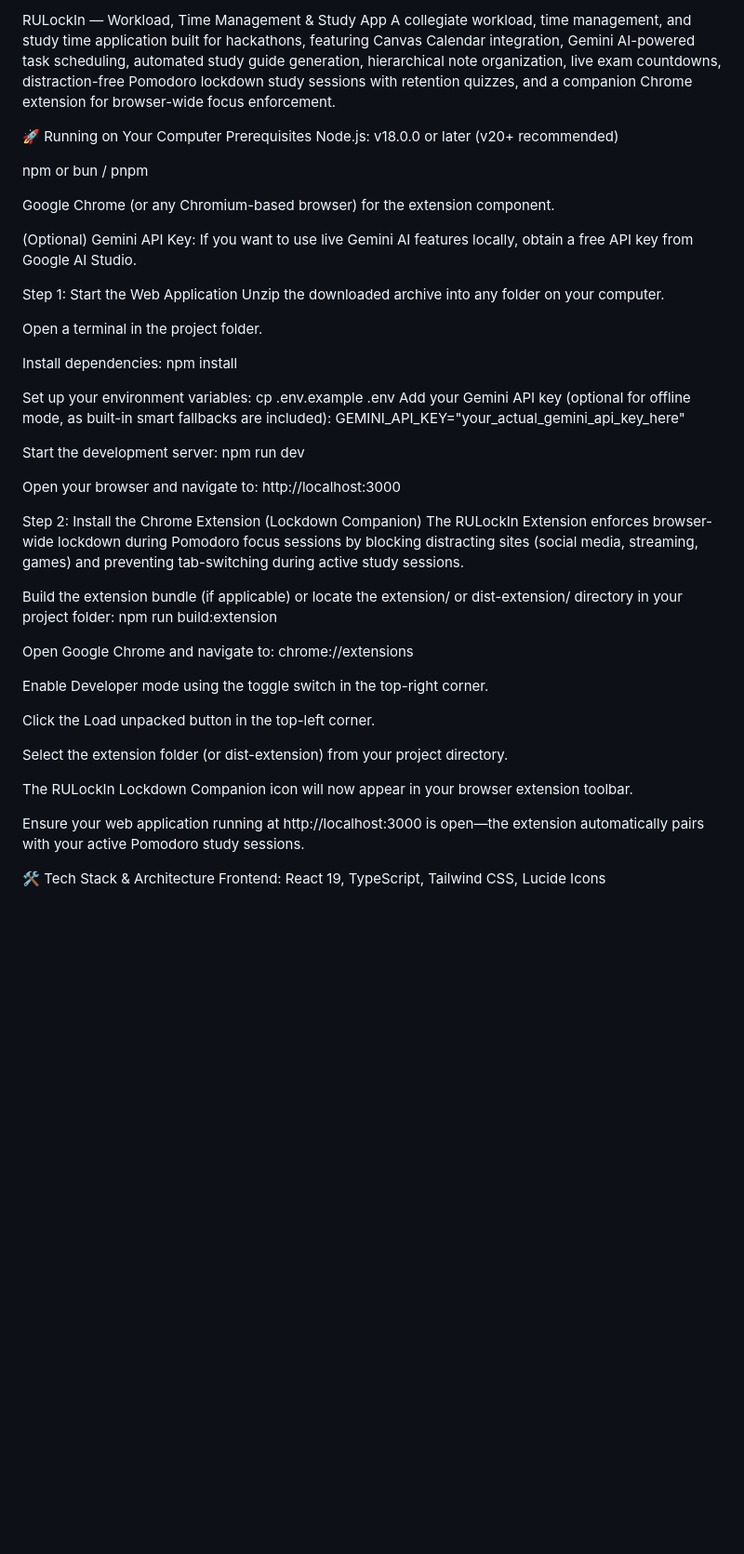
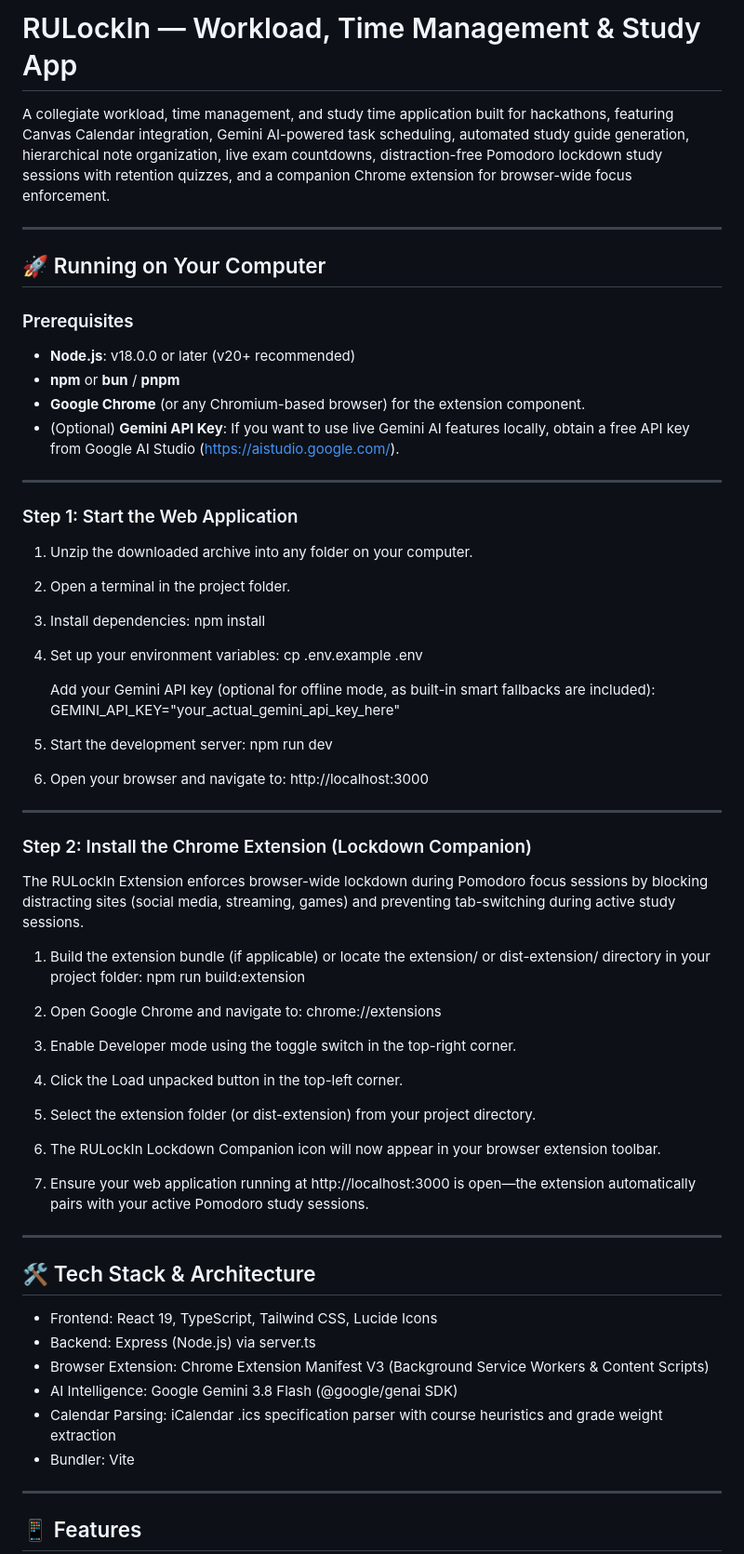
Before and after one commit to krishaj68/HackRU_Project26, a Markdown page: README.md, the part around one of its changes. Shown at 93% size. Rendered like a GitHub page; blank space fills up the shorter version.

Commit message:
Refactor README for better structure and readability
Updated README.md for improved formatting and clarity.

```diff
--- a/README.md
+++ b/README.md
@@ -1,54 +1,68 @@
-RULockIn — Workload, Time Management & Study App
+# RULockIn — Workload, Time Management & Study App
+
 A collegiate workload, time management, and study time application built for hackathons, featuring Canvas Calendar integration, Gemini AI-powered task scheduling, automated study guide generation, hierarchical note organization, live exam countdowns, distraction-free Pomodoro lockdown study sessions with retention quizzes, and a companion Chrome extension for browser-wide focus enforcement.
 
-🚀 Running on Your Computer
-Prerequisites
-Node.js: v18.0.0 or later (v20+ recommended)
+---
 
-npm or bun / pnpm
+## 🚀 Running on Your Computer
 
-Google Chrome (or any Chromium-based browser) for the extension component.
+### Prerequisites
+- **Node.js**: v18.0.0 or later (v20+ recommended)
+- **npm** or **bun** / **pnpm**
+- **Google Chrome** (or any Chromium-based browser) for the extension component.
+- (Optional) **Gemini API Key**: If you want to use live Gemini AI features locally, obtain a free API key from Google AI Studio (https://aistudio.google.com/).
 
-(Optional) Gemini API Key: If you want to use live Gemini AI features locally, obtain a free API key from Google AI Studio.
+---
 
-Step 1: Start the Web Application
-Unzip the downloaded archive into any folder on your computer.
+### Step 1: Start the Web Application
 
-Open a terminal in the project folder.
+1. Unzip the downloaded archive into any folder on your computer.
+2. Open a terminal in the project folder.
+3. Install dependencies:
+   npm install
 
-Install dependencies:
-npm install
+4. Set up your environment variables:
+   cp .env.example .env
 
-Set up your environment variables:
-cp .env.example .env
-Add your Gemini API key (optional for offline mode, as built-in smart fallbacks are included):
-GEMINI_API_KEY="your_actual_gemini_api_key_here"
+   Add your Gemini API key (optional for offline mode, as built-in smart fallbacks are included):
+   GEMINI_API_KEY="your_actual_gemini_api_key_here"
 
-Start the development server:
-npm run dev
+5. Start the development server:
+   npm run dev
 
-Open your browser and navigate to:
-http://localhost:3000
+6. Open your browser and navigate to:
+   http://localhost:3000
 
-Step 2: Install the Chrome Extension (Lockdown Companion)
+---
+
+### Step 2: Install the Chrome Extension (Lockdown Companion)
+
 The RULockIn Extension enforces browser-wide lockdown during Pomodoro focus sessions by blocking distracting sites (social media, streaming, games) and preventing tab-switching during active study sessions.
 
-Build the extension bundle (if applicable) or locate the extension/ or dist-extension/ directory in your project folder:
-npm run build:extension
+1. Build the extension bundle (if applicable) or locate the extension/ or dist-extension/ directory in your project folder:
+   npm run build:extension
 
-Open Google Chrome and navigate to:
-chrome://extensions
+2. Open Google Chrome and navigate to:
+   chrome://extensions
 
-Enable Developer mode using the toggle switch in the top-right corner.
+3. Enable Developer mode using the toggle switch in the top-right corner.
+4. Click the Load unpacked button in the top-left corner.
+5. Select the extension folder (or dist-extension) from your project directory.
+6. The RULockIn Lockdown Companion icon will now appear in your browser extension toolbar.
+7. Ensure your web application running at http://localhost:3000 is open—the extension automatically pairs with your active Pomodoro study sessions.
 
-Click the Load unpacked button in the top-left corner.
+---
 
-Select the extension folder (or dist-extension) from your project directory.
+## 🛠️ Tech Stack & Architecture
 
-The RULockIn Lockdown Companion icon will now appear in your browser extension toolbar.
+- Frontend: React 19, TypeScript, Tailwind CSS, Lucide Icons
+- Backend: Express (Node.js) via server.ts
+- Browser Extension: Chrome Extension Manifest V3 (Background Service Workers & Content Scripts)
+- AI Intelligence: Google Gemini 3.8 Flash (@google/genai SDK)
+- Calendar Parsing: iCalendar .ics specification parser with course heuristics and grade weight extraction
+- Bundler: Vite
 
-Ensure your web application running at http://localhost:3000 is open—the extension automatically pairs with your active Pomodoro study sessions.
+---
 
-🛠️ Tech Stack & Architecture
-Frontend: React 19, TypeScript, Tailwind CSS, Lucide Icons
+## 📱 Features
 
```
Also changed, not shown: other parts of README.md (+7 -24 lines).
